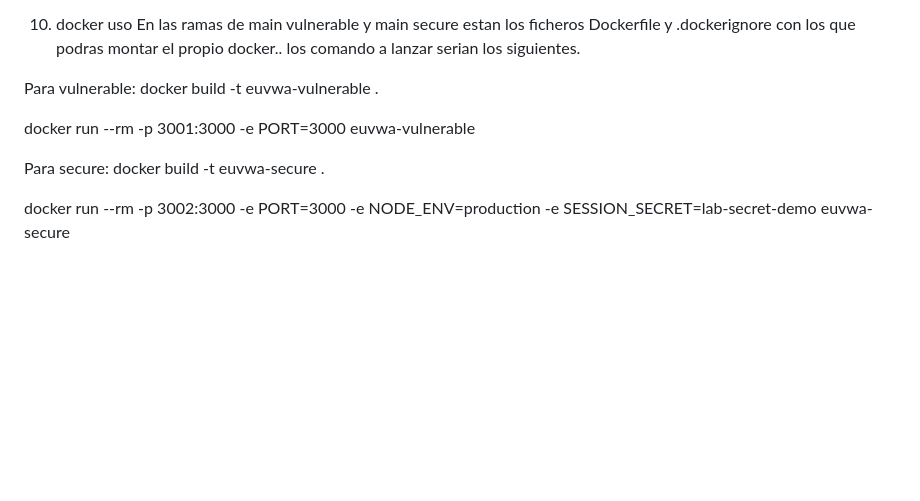
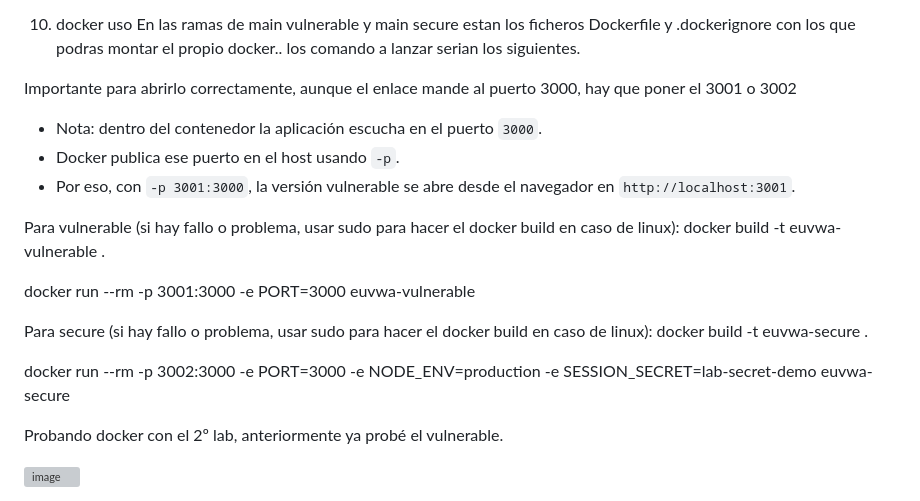
Before and after one commit to Shaston/AC1_euVWA_JCT, a Markdown page: README.md, the part around the change. Drawn GitHub-style; blank space fills up the shorter version; grey boxes are pictures that could not be loaded.

Commit message:
Update README.md
comentarios sobre uso de docker

```diff
--- a/README.md
+++ b/README.md
@@ -463,12 +463,21 @@ imagen oficial de Node basada en Debian (node:22-bookworm-slim) para mejorar la
 10. docker uso
 En las ramas de main vulnerable y main secure estan los ficheros Dockerfile y .dockerignore con los que podras montar el propio docker.. los comando a lanzar serian los siguientes.
 
-Para vulnerable:
+Importante para abrirlo correctamente, aunque el enlace mande al puerto 3000, hay que poner el 3001 o 3002
+- Nota: dentro del contenedor la aplicación escucha en el puerto `3000`.
+- Docker publica ese puerto en el host usando `-p`.
+- Por eso, con `-p 3001:3000`, la versión vulnerable se abre desde el navegador en `http://localhost:3001`.
+
+Para vulnerable (si hay fallo o problema, usar sudo para hacer el docker build en caso de linux):
 docker build -t euvwa-vulnerable .
 
 docker run --rm -p 3001:3000 -e PORT=3000 euvwa-vulnerable
 
-Para secure:
+Para secure (si hay fallo o problema, usar sudo para hacer el docker build en caso de linux):
 docker build -t euvwa-secure .
 
 docker run --rm -p 3002:3000 -e PORT=3000 -e NODE_ENV=production -e SESSION_SECRET=lab-secret-demo euvwa-secure
+
+Probando docker con el 2º lab, anteriormente ya probé el vulnerable.
+
+<img width="1057" height="915" alt="image" src="https://github.com/user-attachments/assets/54ca46f0-7a4b-43de-9117-f36d9786241a" />
```
